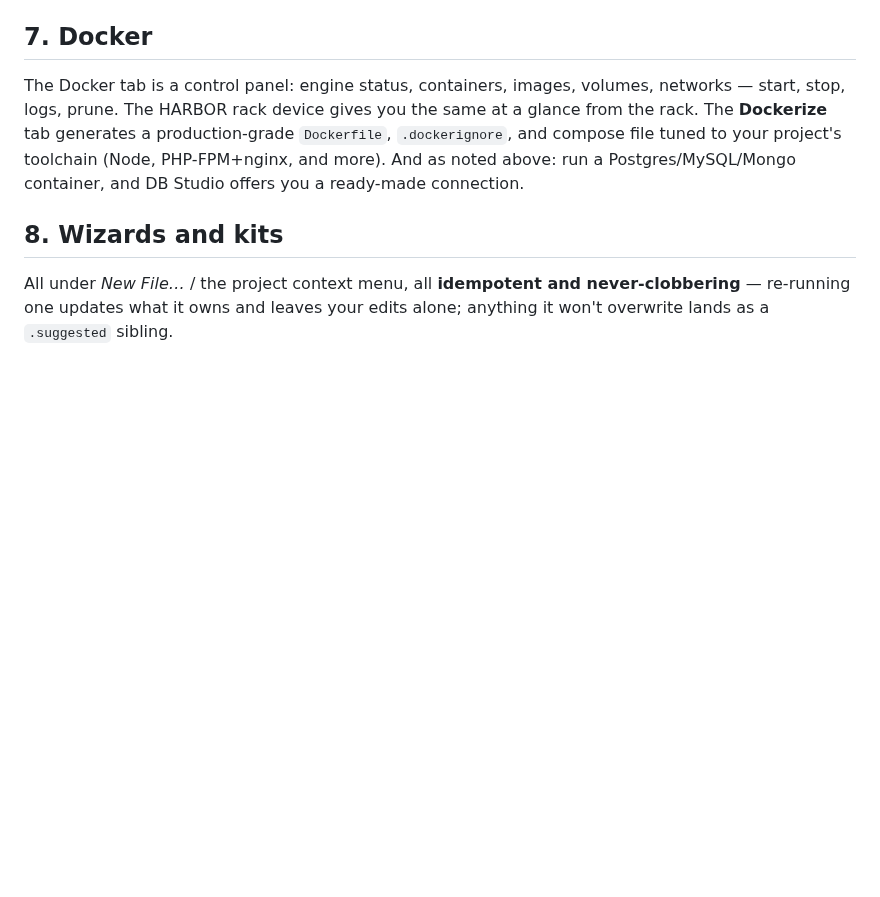
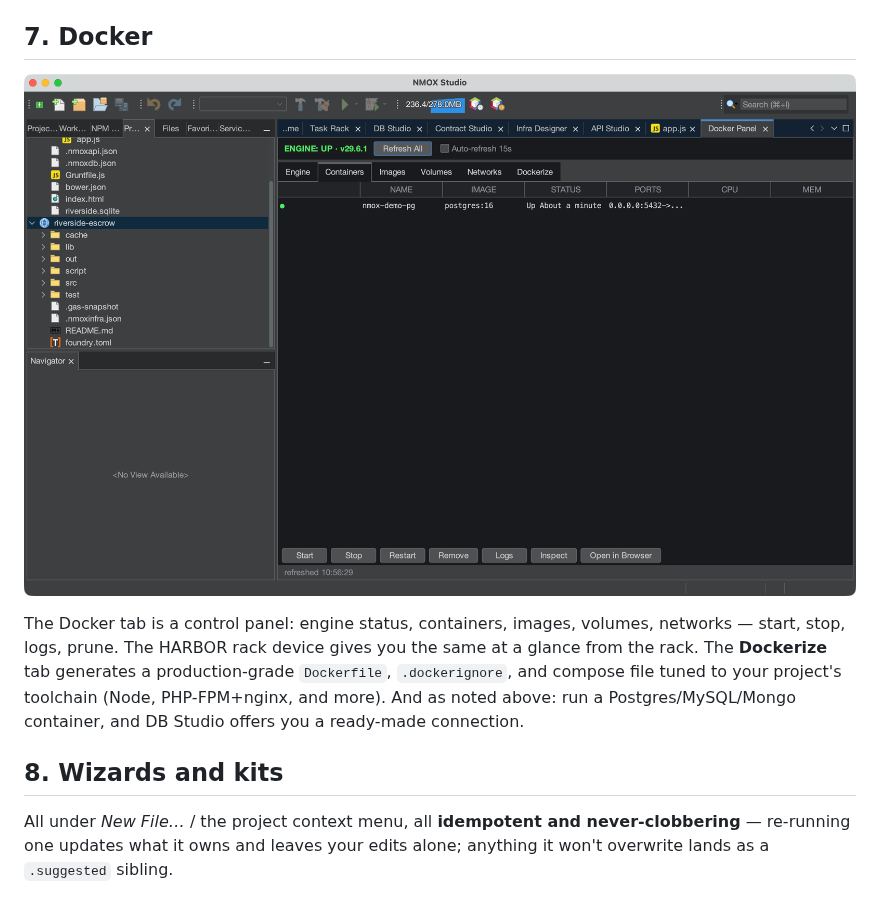
Before and after one commit to NMOX/NMOX-Studio, a Markdown page: docs/user-guide.md, the part around the change. Drawn GitHub-style; pictures changed too: docs/images/docker-panel.png (added); blank space fills up the shorter version.

Commit message:
docs: Docker panel screenshot — engine up, a live postgres container in the grid
Tenth and final live capture for the guide: ENGINE UP v29.6.1, the
nmox-demo-pg container with status dot, image, uptime, and ports, and
the verb row beneath. Every major surface in the user guide is now
photographed from the shipped v1.36.0 build.

Co-Authored-By: Claude Opus 4.8 (1M context) <noreply@anthropic.com>

```diff
--- a/docs/user-guide.md
+++ b/docs/user-guide.md
@@ -239,6 +239,8 @@ persists to `.nmoxinfra.json`.
 
 ## 7. Docker
 
+![Engine up, a postgres container running — status dot, ports, and the verb row: start, stop, logs, inspect](images/docker-panel.png)
+
 The Docker tab is a control panel: engine status, containers, images,
 volumes, networks — start, stop, logs, prune. The HARBOR rack device
 gives you the same at a glance from the rack. The **Dockerize** tab
```
